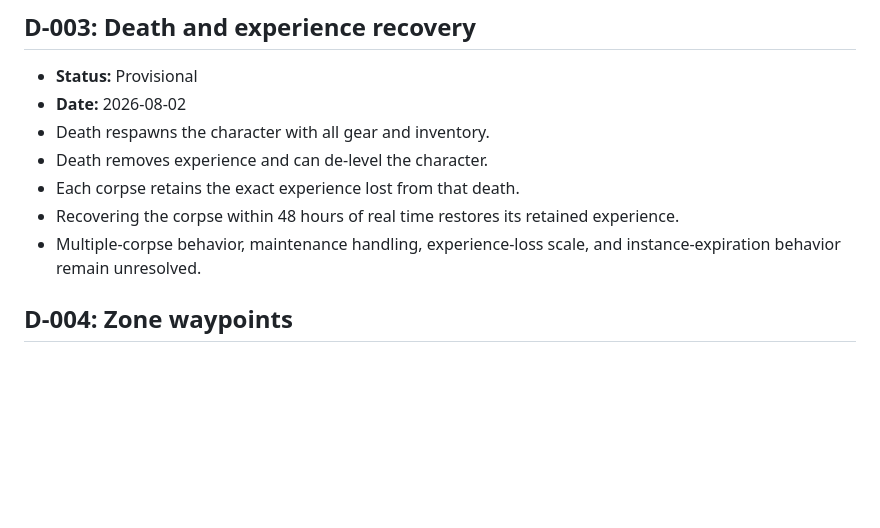
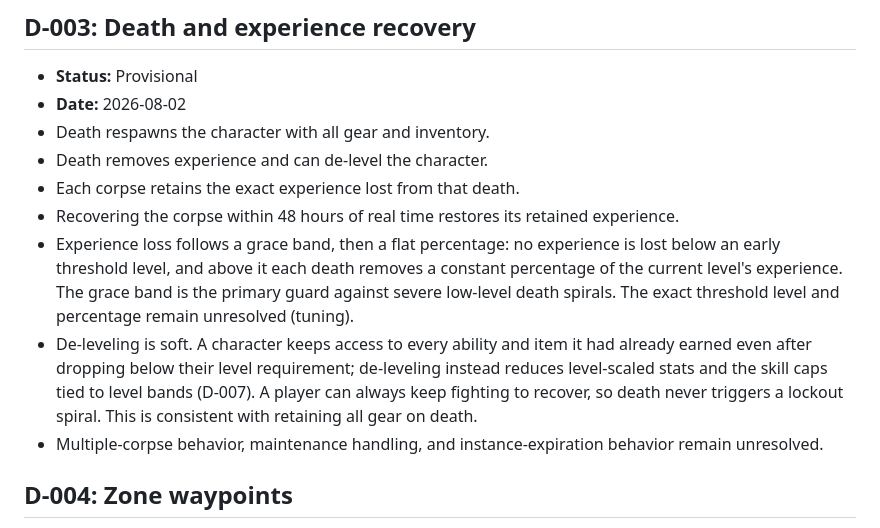
Before and after one commit to frank-grimes-jr/nightcap-mmo-proto, a Markdown page: docs/design/decisions.md, the part around the change. GitHub-like rendering; blank space fills up the shorter version.

Commit message:
docs: structure death XP loss and soft de-leveling in D-003
Co-Authored-By: Claude Opus 4.8 <noreply@anthropic.com>
Claude-Session: https://claude.ai/code/session_01LcJjgy1WXuZNorMhSDkrBZ

```diff
--- a/docs/design/decisions.md
+++ b/docs/design/decisions.md
@@ -29,7 +29,9 @@ This document records product decisions before they are expensive enough to requ
 - Death removes experience and can de-level the character.
 - Each corpse retains the exact experience lost from that death.
 - Recovering the corpse within 48 hours of real time restores its retained experience.
-- Multiple-corpse behavior, maintenance handling, experience-loss scale, and instance-expiration behavior remain unresolved.
+- Experience loss follows a grace band, then a flat percentage: no experience is lost below an early threshold level, and above it each death removes a constant percentage of the current level's experience. The grace band is the primary guard against severe low-level death spirals. The exact threshold level and percentage remain unresolved (tuning).
+- De-leveling is soft. A character keeps access to every ability and item it had already earned even after dropping below their level requirement; de-leveling instead reduces level-scaled stats and the skill caps tied to level bands (D-007). A player can always keep fighting to recover, so death never triggers a lockout spiral. This is consistent with retaining all gear on death.
+- Multiple-corpse behavior, maintenance handling, and instance-expiration behavior remain unresolved.
 
 ## D-004: Zone waypoints
 
```
Also changed, not shown: CHANGES.md (+8 -0 lines), docs/design/open-questions.md (+1 -3 lines).
